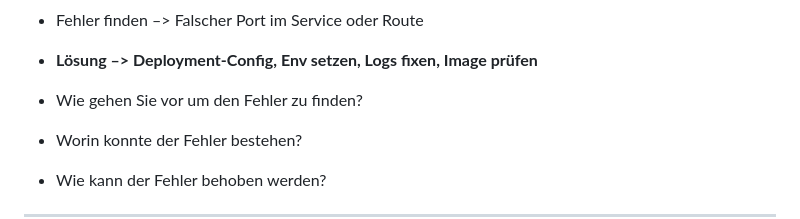
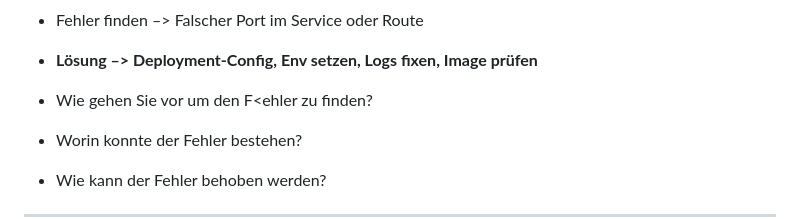
Before and after one commit to lukavukadin/ZLI_M109, a Markdown page: Lösungen/LB2-Lösungen-Teil-1.md, the part around the change. Drawn GitHub-style.

Commit message:
UPDATE32094

```diff
--- a/Lösungen/LB2-Lösungen-Teil-1.md
+++ b/Lösungen/LB2-Lösungen-Teil-1.md
@@ -19,7 +19,7 @@ Sie konnten alle Teile der Applikation auf OpenShift deployen. In der Webkonsole
 
 - **Lösung –> Deployment-Config, Env setzen, Logs fixen, Image prüfen**
 
-- Wie gehen Sie vor um den Fehler zu finden?
+- Wie gehen Sie vor um den F<ehler zu finden?
 - Worin konnte der Fehler bestehen?
 - Wie kann der Fehler behoben werden?
 
```
